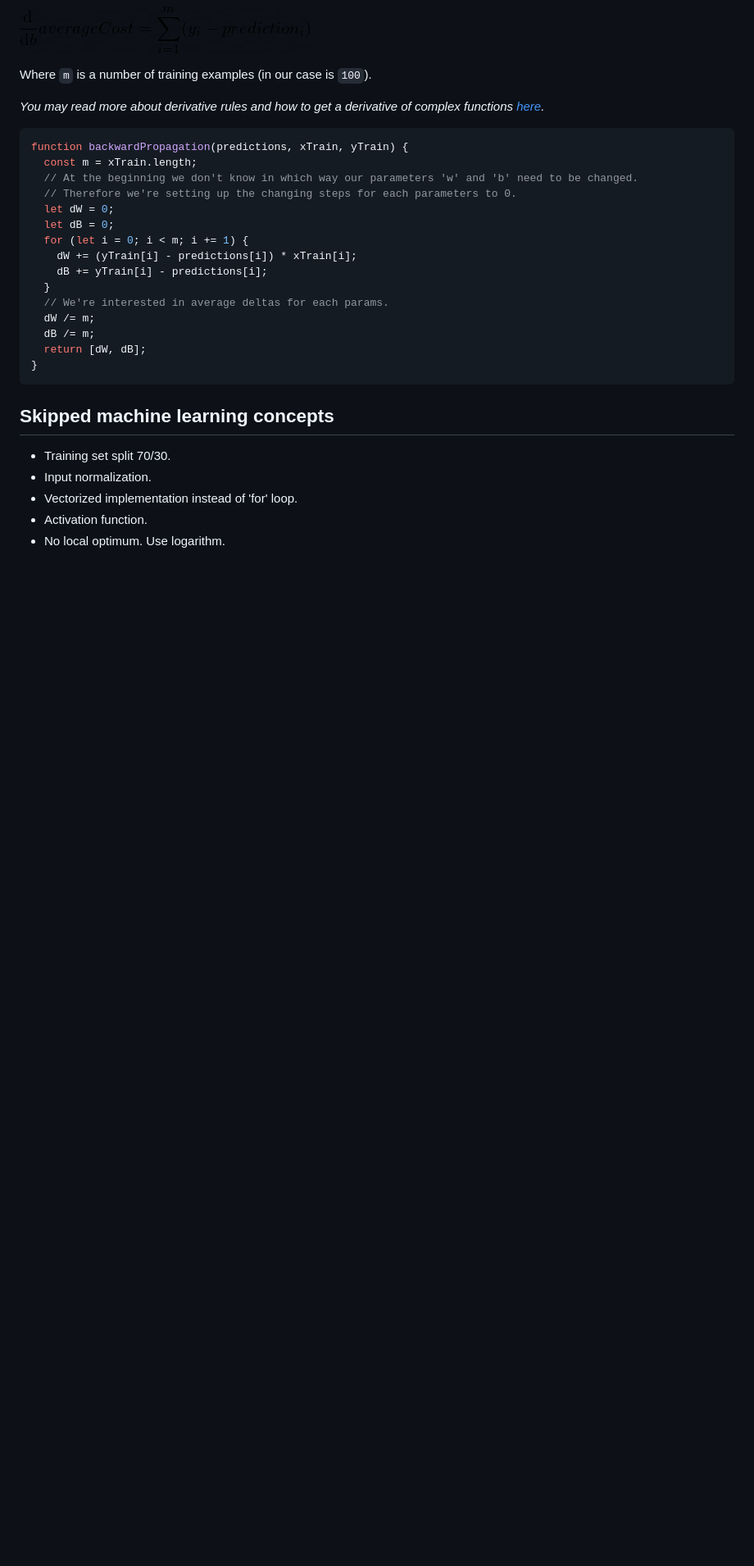
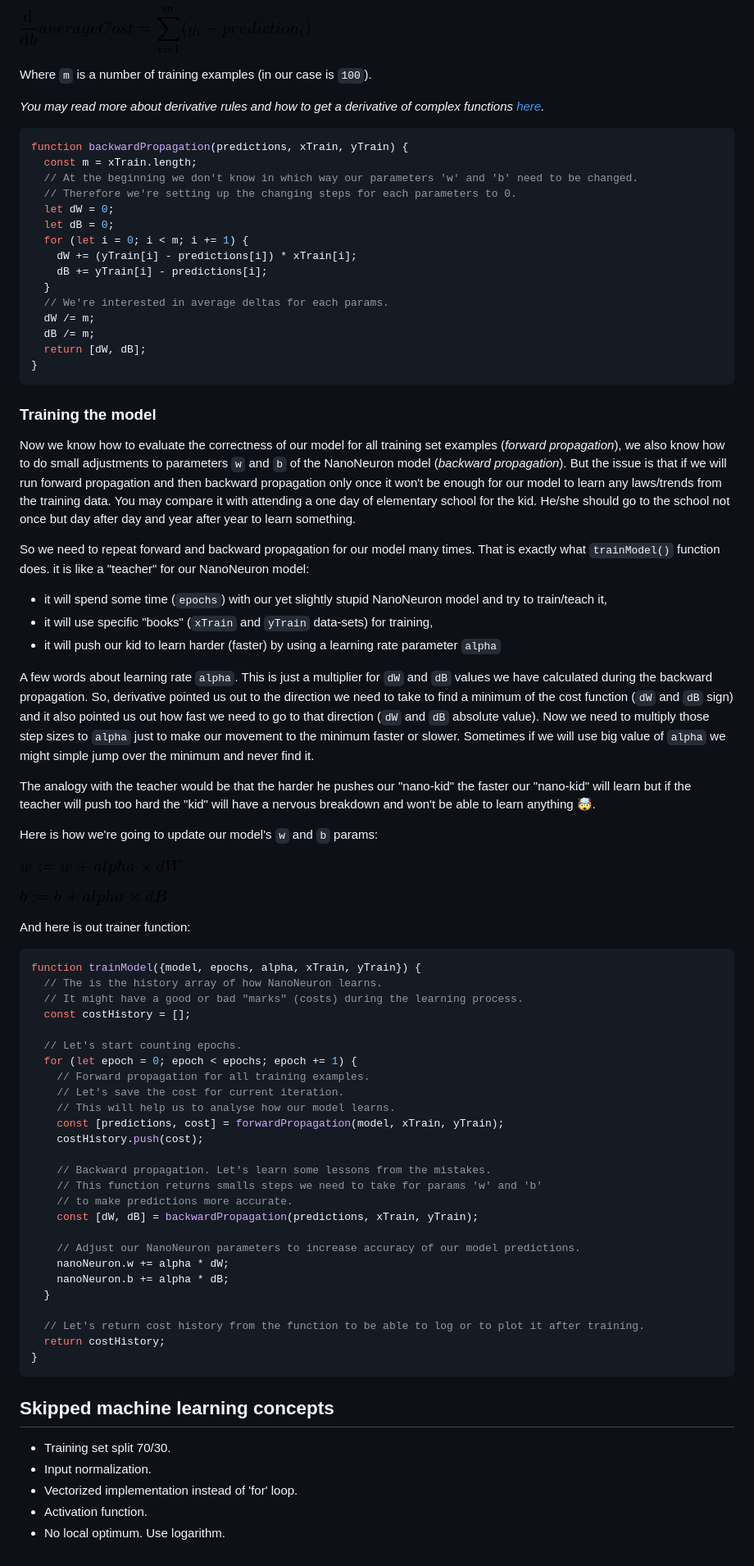
Before and after one commit to trekhleb/nano-neuron, a Markdown page: README.md, the part around the change. Shown at 82% size. GitHub-like rendering; pictures changed too: assets/05_b.png (added), assets/05_w.png (added); blank space fills up the shorter version.

Commit message:
Add trainer.

````diff
--- a/README.md
+++ b/README.md
@@ -186,6 +186,57 @@ function backwardPropagation(predictions, xTrain, yTrain) {
 }
 ```
 
+### Training the model
+
+Now we know how to evaluate the correctness of our model for all training set examples (_forward propagation_), we also know how to do small adjustments to parameters `w` and `b` of the NanoNeuron model (_backward propagation_). But the issue is that if we will run forward propagation and then backward propagation only once it won't be enough for our model to learn any laws/trends from the training data. You may compare it with attending a one day of elementary school for the kid. He/she should go to the school not once but day after day and year after year to learn something.
+
+So we need to repeat forward and backward propagation for our model many times. That is exactly what `trainModel()` function does. it is like a "teacher" for our NanoNeuron model:
+
+- it will spend some time (`epochs`) with our yet slightly stupid NanoNeuron model and try to train/teach it,
+- it will use specific "books" (`xTrain` and `yTrain` data-sets) for training,
+- it will push our kid to learn harder (faster) by using a learning rate parameter `alpha`
+
+A few words about learning rate `alpha`. This is just a multiplier for `dW` and `dB` values we have calculated during the backward propagation. So, derivative pointed us out to the direction we need to take to find a minimum of the cost function (`dW` and `dB` sign) and it also pointed us out how fast we need to go to that direction (`dW` and `dB` absolute value). Now we need to multiply those step sizes to `alpha` just to make our movement to the minimum faster or slower. Sometimes if we will use big value of `alpha` we might simple jump over the minimum and never find it.
+
+The analogy with the teacher would be that the harder he pushes our "nano-kid" the faster our "nano-kid" will learn but if the teacher will push too hard the "kid" will have a nervous breakdown and won't be able to learn anything 🤯.
+
+Here is how we're going to update our model's `w` and `b` params:
+
+![w](https://github.com/trekhleb/nano-neuron/blob/master/assets/05_w.png?raw=true)
+
+![b](https://github.com/trekhleb/nano-neuron/blob/master/assets/05_b.png?raw=true)
+
+And here is out trainer function:
+
+```javascript
+function trainModel({model, epochs, alpha, xTrain, yTrain}) {
+  // The is the history array of how NanoNeuron learns.
+  // It might have a good or bad "marks" (costs) during the learning process.
+  const costHistory = [];
+
+  // Let's start counting epochs.
+  for (let epoch = 0; epoch < epochs; epoch += 1) {
+    // Forward propagation for all training examples.
+    // Let's save the cost for current iteration.
+    // This will help us to analyse how our model learns.
+    const [predictions, cost] = forwardPropagation(model, xTrain, yTrain);
+    costHistory.push(cost);
+
+    // Backward propagation. Let's learn some lessons from the mistakes.
+    // This function returns smalls steps we need to take for params 'w' and 'b'
+    // to make predictions more accurate.
+    const [dW, dB] = backwardPropagation(predictions, xTrain, yTrain);
+
+    // Adjust our NanoNeuron parameters to increase accuracy of our model predictions.
+    nanoNeuron.w += alpha * dW;
+    nanoNeuron.b += alpha * dB;
+  }
+
+  // Let's return cost history from the function to be able to log or to plot it after training.
+  return costHistory;
+}
+```
+
 ## Skipped machine learning concepts
 
 - Training set split 70/30.
````
Also changed, not shown: 1 other file.
